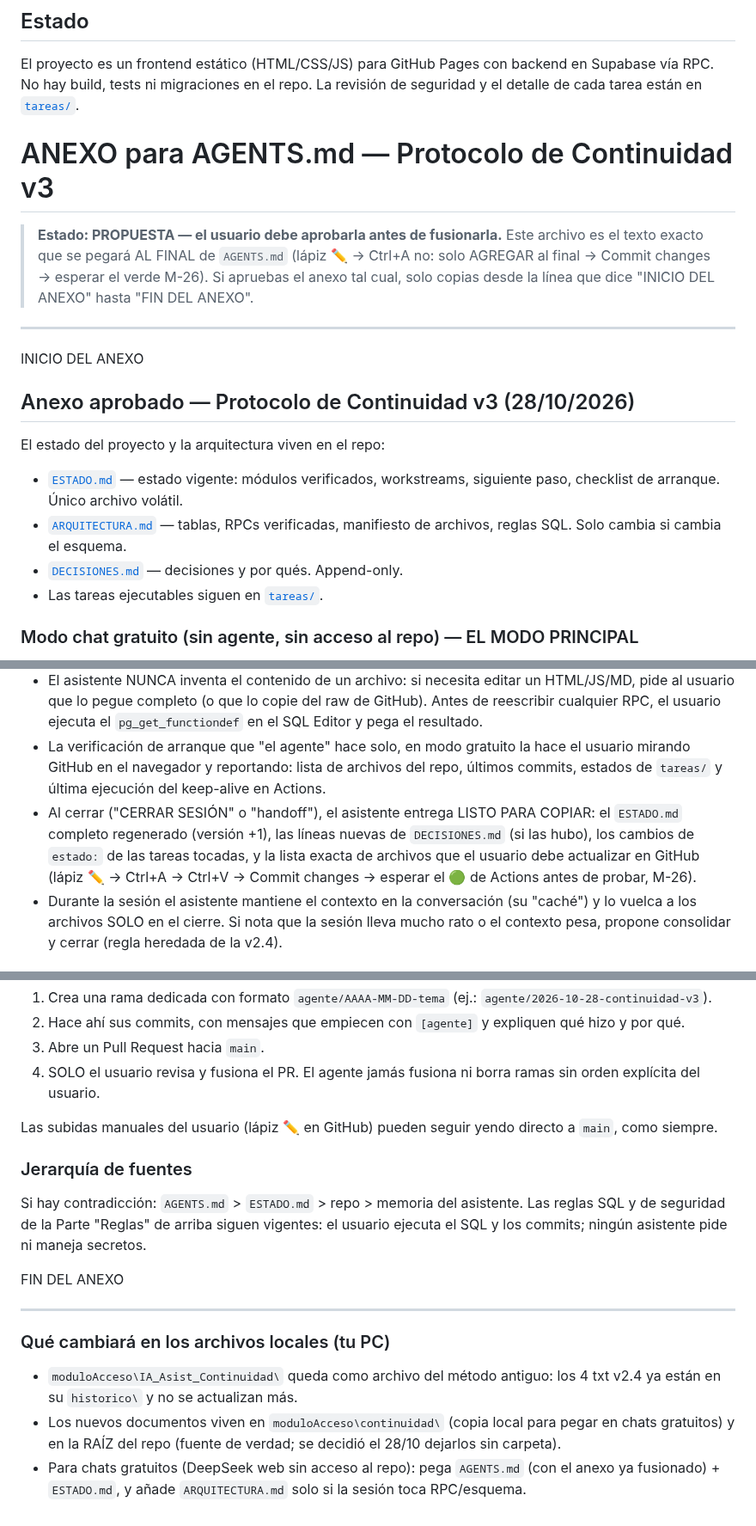
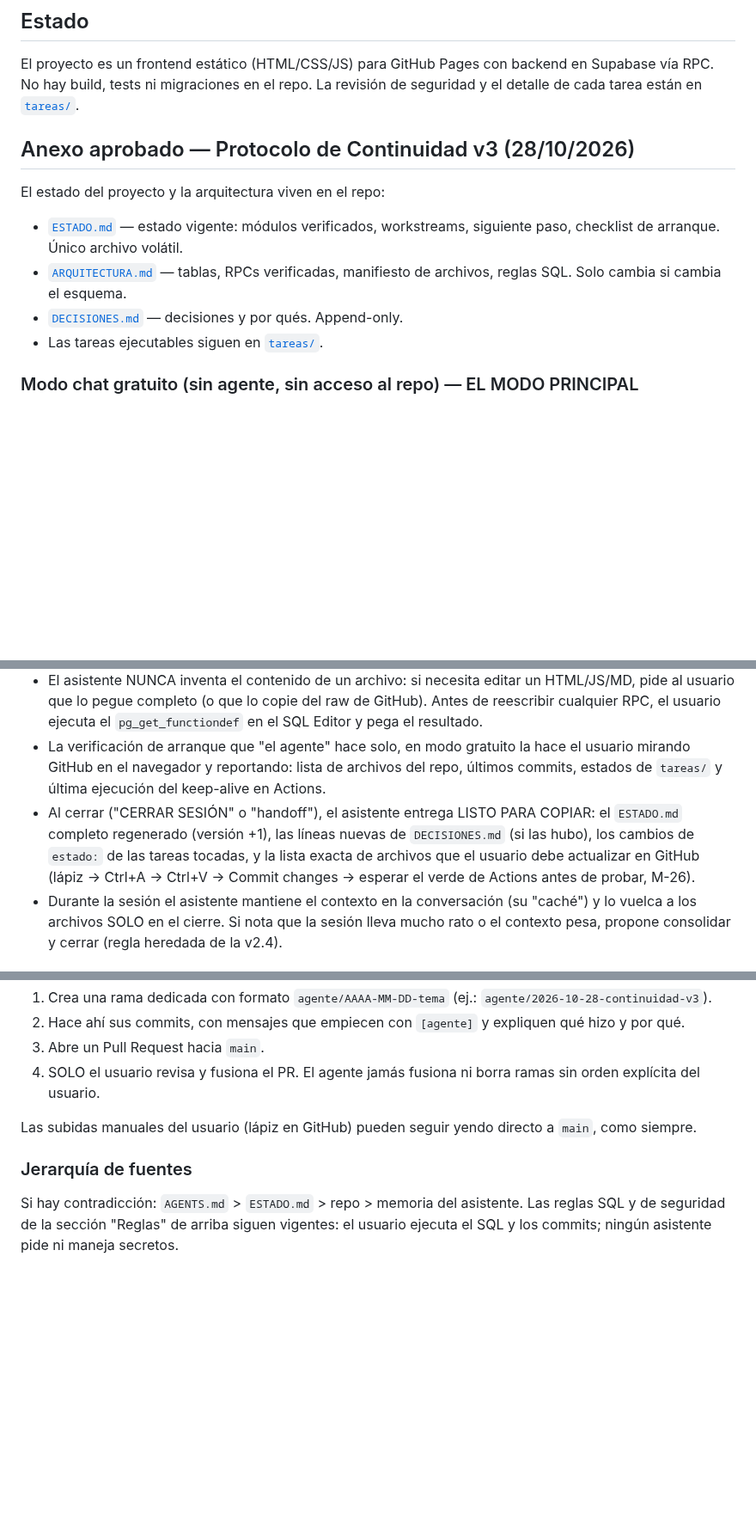
Before and after one commit to afvelis/nitroacceso, a Markdown page: AGENTS.md, 3 parts joined by grey strips. Shown at 86% size. Drawn GitHub-style; blank space fills up the shorter version.

Commit message:
docs: AGENTS.md limpio, anexo v3 consolidado
version final

```diff
--- a/AGENTS.md
+++ b/AGENTS.md
@@ -22,14 +22,6 @@ El backlog accionable de este proyecto vive en [`tareas/`](tareas/README.md).
 ## Estado
 
 El proyecto es un frontend estático (HTML/CSS/JS) para GitHub Pages con backend en Supabase vía RPC. No hay build, tests ni migraciones en el repo. La revisión de seguridad y el detalle de cada tarea están en [`tareas/`](tareas/README.md).
-# ANEXO para AGENTS.md — Protocolo de Continuidad v3
-
-> **Estado: PROPUESTA — el usuario debe aprobarla antes de fusionarla.**
-> Este archivo es el texto exacto que se pegará AL FINAL de `AGENTS.md` (lápiz ✏️ → Ctrl+A no: solo AGREGAR al final → Commit changes → esperar el verde M-26). Si apruebas el anexo tal cual, solo copias desde la línea que dice "INICIO DEL ANEXO" hasta "FIN DEL ANEXO".
-
----
-
-INICIO DEL ANEXO
 
 ## Anexo aprobado — Protocolo de Continuidad v3 (28/10/2026)
 
@@ -47,7 +39,7 @@ Este proyecto se trabaja con IA pública gratuita, donde el usuario pega los arc
 - Al arrancar, el usuario pega en este orden: (1) este `AGENTS.md` completo, (2) `ESTADO.md` completo, y (3) si la sesión toca RPC/esquema o una tarea de `tareas/`, también ese archivo. El asistente de chat gratuito NO puede abrir enlaces ni el repo: NUNCA asumas que puedes leer URLs ni archivos por tu cuenta.
 - El asistente NUNCA inventa el contenido de un archivo: si necesita editar un HTML/JS/MD, pide al usuario que lo pegue completo (o que lo copie del raw de GitHub). Antes de reescribir cualquier RPC, el usuario ejecuta el `pg_get_functiondef` en el SQL Editor y pega el resultado.
 - La verificación de arranque que "el agente" hace solo, en modo gratuito la hace el usuario mirando GitHub en el navegador y reportando: lista de archivos del repo, últimos commits, estados de `tareas/` y última ejecución del keep-alive en Actions.
-- Al cerrar ("CERRAR SESIÓN" o "handoff"), el asistente entrega LISTO PARA COPIAR: el `ESTADO.md` completo regenerado (versión +1), las líneas nuevas de `DECISIONES.md` (si las hubo), los cambios de `estado:` de las tareas tocadas, y la lista exacta de archivos que el usuario debe actualizar en GitHub (lápiz ✏️ → Ctrl+A → Ctrl+V → Commit changes → esperar el 🟢 de Actions antes de probar, M-26).
+- Al cerrar ("CERRAR SESIÓN" o "handoff"), el asistente entrega LISTO PARA COPIAR: el `ESTADO.md` completo regenerado (versión +1), las líneas nuevas de `DECISIONES.md` (si las hubo), los cambios de `estado:` de las tareas tocadas, y la lista exacta de archivos que el usuario debe actualizar en GitHub (lápiz → Ctrl+A → Ctrl+V → Commit changes → esperar el verde de Actions antes de probar, M-26).
 - Durante la sesión el asistente mantiene el contexto en la conversación (su "caché") y lo vuelca a los archivos SOLO en el cierre. Si nota que la sesión lleva mucho rato o el contexto pesa, propone consolidar y cerrar (regla heredada de la v2.4).
 
 ### Arranque de sesión
@@ -75,18 +67,8 @@ Cuando un asistente tenga acceso de escritura a este repo (token entregado por e
 3. Abre un Pull Request hacia `main`.
 4. SOLO el usuario revisa y fusiona el PR. El agente jamás fusiona ni borra ramas sin orden explícita del usuario.
 
-Las subidas manuales del usuario (lápiz ✏️ en GitHub) pueden seguir yendo directo a `main`, como siempre.
+Las subidas manuales del usuario (lápiz en GitHub) pueden seguir yendo directo a `main`, como siempre.
 
 ### Jerarquía de fuentes
 
-Si hay contradicción: `AGENTS.md` > `ESTADO.md` > repo > memoria del asistente. Las reglas SQL y de seguridad de la Parte "Reglas" de arriba siguen vigentes: el usuario ejecuta el SQL y los commits; ningún asistente pide ni maneja secretos.
-
-FIN DEL ANEXO
-
----
-
-### Qué cambiará en los archivos locales (tu PC)
-
-- `moduloAcceso\IA_Asist_Continuidad\` queda como archivo del método antiguo: los 4 txt v2.4 ya están en su `historico\` y no se actualizan más.
-- Los nuevos documentos viven en `moduloAcceso\continuidad\` (copia local para pegar en chats gratuitos) y en la RAÍZ del repo (fuente de verdad; se decidió el 28/10 dejarlos sin carpeta).
-- Para chats gratuitos (DeepSeek web sin acceso al repo): pega `AGENTS.md` (con el anexo ya fusionado) + `ESTADO.md`, y añade `ARQUITECTURA.md` solo si la sesión toca RPC/esquema.
+Si hay contradicción: `AGENTS.md` > `ESTADO.md` > repo > memoria del asistente. Las reglas SQL y de seguridad de la sección "Reglas" de arriba siguen vigentes: el usuario ejecuta el SQL y los commits; ningún asistente pide ni maneja secretos.
```
Also changed, not shown: other parts of AGENTS.md (+3 -3 lines).
